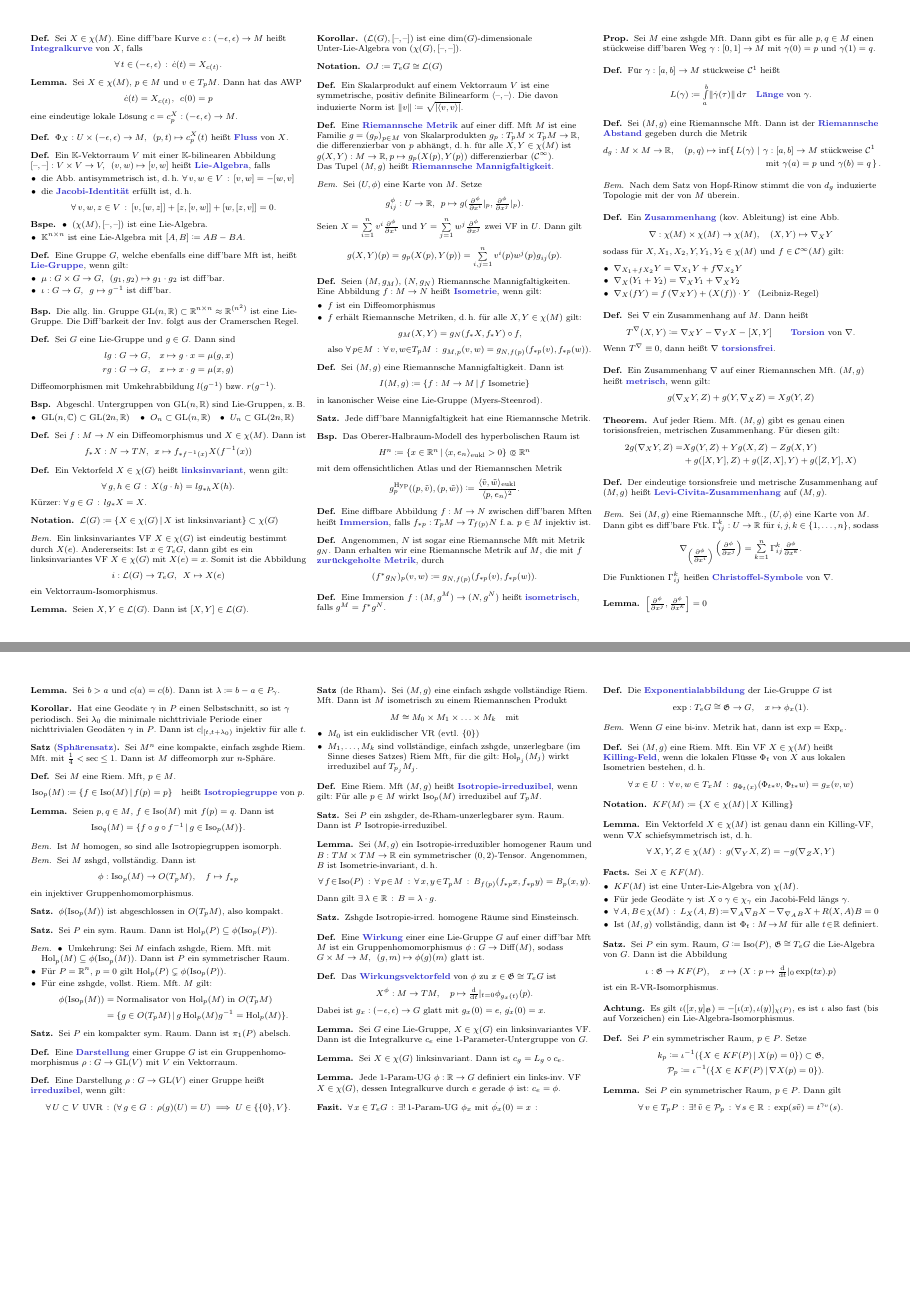
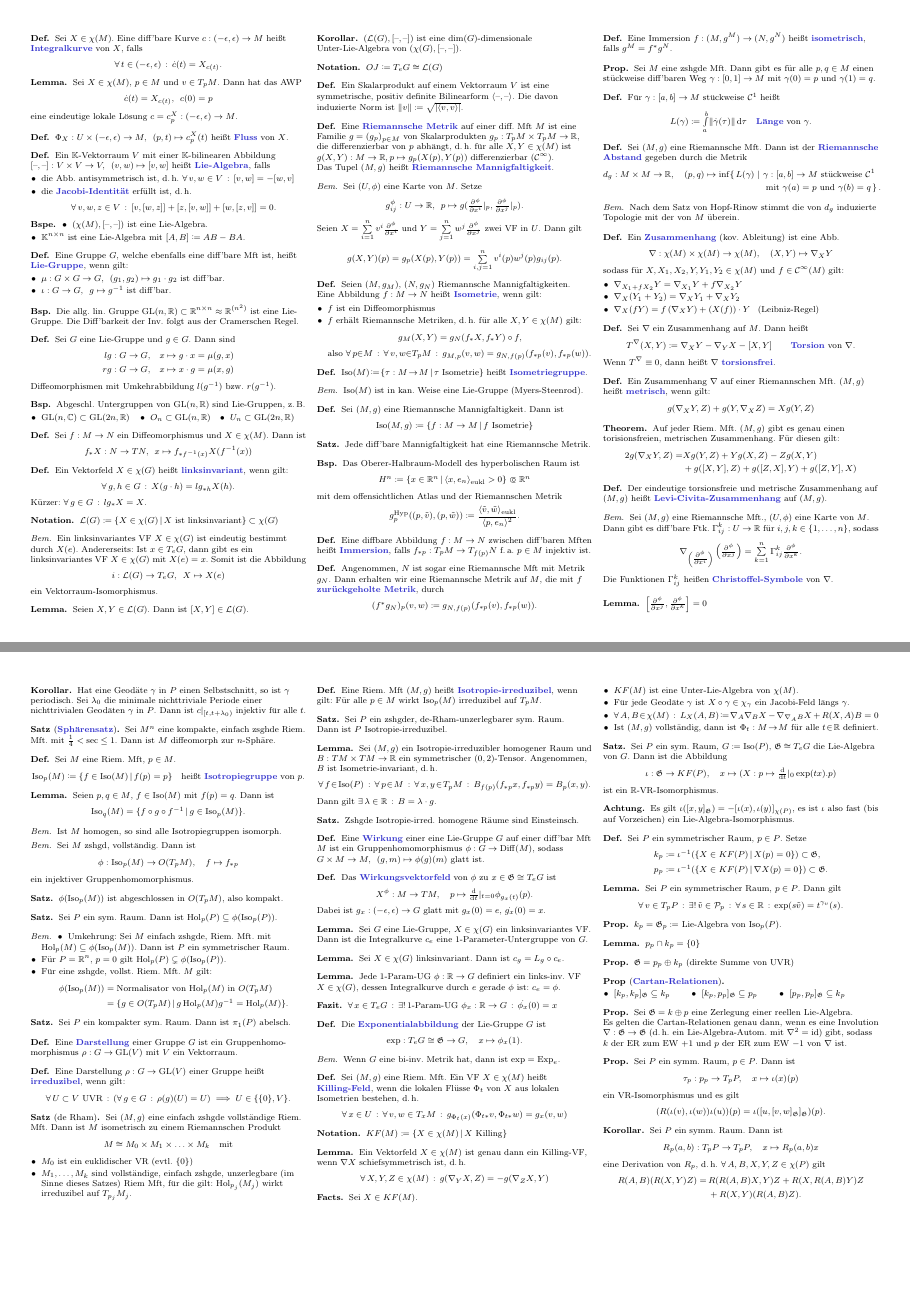
Before and after one commit to timjb/uni-spicker, a LaTeX document (riemgeo.tex): pages 2 and 6 of 6, joined at a grey line. The pictures show the PDF file riemgeo.pdf that the author committed with the source.

Commit message:
RiemGeo: Vorlesung vom 30.1.2015 (bis auf Konstruktion symm. Räume)

```diff
--- a/riemgeo.tex
+++ b/riemgeo.tex
@@ -29,6 +29,8 @@
 \DeclareMathOperator{\Diff}{Diff}
 \newcommand{\Gie}{\mathfrak{G}} % Lie-G
 \newcommand{\KF}{KF} % Killing-Fields
+\DeclareMathOperator{\Lie}{Lie} % Transvektionsgruppe
+\newcommand{\Cont}{\mathcal{C}} % Menge der stetigen/diffbaren Funktionen
 
 % Kleinere Klammern
 \delimiterfactor=701
@@ -69,7 +71,7 @@
     \item Die Paare $(U_j, \phi_j)$ werden \emph{Karten} genannt.
     \item Für je zwei Karten $(U_j, \phi_j)$ und $(U_k, \phi_k)$ gibt es eine \emph{Kartenwechselabbildung}
     \[ \phi_{kj} \coloneqq \phi_k \circ \phi_j^{-1} |_{\phi_j(U_j \cap U_k)} : \phi_j(U_j \cap U_k) \to \phi_k(U_j \cap U_k). \]
-    \item Ein Atlas heißt \emph{differenzierbar}, wenn alle Kartenwechselabbildungen $\mathcal{C}^\infty$-Abbildungen sind.
+    \item Ein Atlas heißt \emph{differenzierbar}, wenn alle Kartenwechselabbildungen $\Cont^\infty$-Abbildungen sind.
     \item Ein Atlas $\A$ heißt \emph{differenzierbare Struktur} von $M$, wen gilt: Ist $(\tilde{U}, \tilde{\phi_j})$ eine Karte von $M$ und $\tilde{\A} \coloneqq \A \cup \{ (\tilde{U}, \tilde{\phi_j}) \}$ ein differenzierbarer Atlas, dann gilt $\A = \tilde{A}$.
     \item Eine topol. Mft versehen mit einer differenzierbaren Struktur heißt \emph{differenzierbare Mannigfaltigkeit}.
   \end{itemize}
@@ -86,14 +88,14 @@
     \item Eine Abbildung $f : M \to N$ heißt in $x \in M$ \emph{differenzierbar}, wenn es eine Karte $(U_x, \phi : U_x \to \O) \in \A_M$ und eine Karte $(\tilde{U}_{f(x)}, \tilde{\phi} : \tilde{U}_{f(x)} \to \tilde\O) \in \A_N$ gibt, sodass
     \[
       \tilde{\phi} \circ f|_{U_x} \circ \phi^{-1} : \O \to \tilde\O
-      \quad \text{differenzierbar ($\mathcal{C}^\infty$) ist.}
+      \quad \text{differenzierbar ($\Cont^\infty$) ist.}
     \]
     \item Die Abbildung $f$ heißt \emph{differenzierbar}, falls sie in jedem Punkt $x \in M$ differenzierbar ist.
   \end{itemize}
 \end{defn}
 
 \begin{nota}
-  $\mathcal{C}^\infty(M, N) \coloneqq \Set{f : M \to N}{\text{$f$ ist differenzierbar}}$
+  $\Cont^\infty(M, N) \coloneqq \Set{f : M \to N}{\text{$f$ ist differenzierbar}}$
 \end{nota}
 
 \begin{bem}
@@ -111,7 +113,7 @@
 \end{defn}
 
 \begin{nota}
-  $\mathcal{C}^\infty(M, p) \coloneqq \Set{ [f] }{ \text{$[f]$ Funktionskeim in $p$} }$
+  $\Cont^\infty(M, p) \coloneqq \Set{ [f] }{ \text{$[f]$ Funktionskeim in $p$} }$
 \end{nota}
 
 \begin{bem}
@@ -131,14 +133,14 @@
 
 \begin{defn}
   Der \emph{Tangentialraum} von $M$ im Punkt $p \in M$ ist
-  \[ T_p M \coloneqq \Set{ \partial : \mathcal{C}^\infty(\R^n, p) \to \R }{ \text{$\partial$ linear, derivativ} } \]
+  \[ T_p M \coloneqq \Set{ \partial : \Cont^\infty(\R^n, p) \to \R }{ \text{$\partial$ linear, derivativ} } \]
   Ein Element $v \in T_p M$ heißt \emph{Tangentialvektor} an $M$ in $p$.
 \end{defn}
 
 \begin{bem}
   Wir erhalten eine Abbildung
   \[
-    T_p M \times \mathcal{C}^\infty(M, p) \to \R, \quad
+    T_p M \times \Cont^\infty(M, p) \to \R, \quad
     (v, [f]) \mapsto v.f \coloneqq v[f].
   \]
 \end{bem}
@@ -218,7 +220,7 @@
 
 \begin{defn}
   \begin{itemize}
-    \item Ein Vektorfeld $X$ auf $M$ heißt in $p \in M$ \emph{diff'bar} ($\mathcal{C}^\infty$), wenn es eine Karte $(U, \phi)$ um $p$ gibt, sodass die Funktionen $\xi_1, \ldots, \xi^m$ diff'bar ($\mathcal{C}^\infty$) sind.
+    \item Ein Vektorfeld $X$ auf $M$ heißt in $p \in M$ \emph{diff'bar} ($\Cont^\infty$), wenn es eine Karte $(U, \phi)$ um $p$ gibt, sodass die Funktionen $\xi_1, \ldots, \xi^m$ diff'bar ($\Cont^\infty$) sind.
     \item $X$ heißt \emph{differenzierbar}, wenn $X$ in allen $p \in M$ diff'bar ist.
   \end{itemize}
 \end{defn}
@@ -241,33 +243,33 @@
 \end{nota}
 
 \begin{bem}
-  $\chi(M)$ ist ein $\R$-VR und ein $\mathcal{C}^\infty(M)$-Modul.
+  $\chi(M)$ ist ein $\R$-VR und ein $\Cont^\infty(M)$-Modul.
 \end{bem}
 
 \begin{lem}
   Jedes $X \in \chi(M)$ induziert eine Abbildung
   \[
-    X : \mathcal{C}^\infty(M) \to \mathcal{C}^\infty(M), \quad
+    X : \Cont^\infty(M) \to \Cont^\infty(M), \quad
     \phi \mapsto X(\phi) \coloneqq p \mapsto X(p) . [\phi].
   \]
   Die Abbildung $X$ ist linear und derivativ.
 \end{lem}
 
 \begin{lem}
-  Seien $X, Y \in \chi(M)$ mit $\fa{f \in \mathcal{C}^\infty(M)} X(f) = Y(f)$. Dann gilt $X \equiv Y$.
+  Seien $X, Y \in \chi(M)$ mit $\fa{f \in \Cont^\infty(M)} X(f) = Y(f)$. Dann gilt $X \equiv Y$.
 \end{lem}
 
 \begin{defn}
   Seien $X, Y \in \chi(M)$. Dann heißt das Vektorfeld
   \[
-    [X, Y] : \mathcal{C}^\infty(M) \to \mathcal{C}^\infty(M), \enspace
+    [X, Y] : \Cont^\infty(M) \to \Cont^\infty(M), \enspace
     f \mapsto X(Y(f)) - Y(X(f))
   \]
   \emph{Kommutator} oder \emph{Lie-Klammer} von $X$ und $Y$.
 \end{defn}
 
 \begin{satz}
-  Für $X, Y_1, Y_2 \in \chi(M)$ und $f \in \mathcal{C}^\infty(M)$ gilt
+  Für $X, Y_1, Y_2 \in \chi(M)$ und $f \in \Cont^\infty(M)$ gilt
   \[ [X, Y_1 + f Y_2] = [X, Y_1] + X(f) \cdot Y_2 + f \cdot [X, Y_2]. \]
 \end{satz}
 
@@ -387,7 +389,7 @@
 \end{defn}
 
 \begin{defn}
-  Eine \emph{Riemannsche Metrik} auf einer diff. Mft $M$ ist eine Familie $g = (g_p)_{p \in M}$ von Skalarprodukten $g_p : T_p M \times T_p M \to \R$, die differenzierbar von $p$ abhängt, \dh{} für alle $X, Y \in \chi(M)$ ist $g(X, Y) : M \to \R, p \mapsto g_p(X(p), Y(p))$ differenzierbar ($\mathcal{C}^\infty$).\\
+  Eine \emph{Riemannsche Metrik} auf einer diff. Mft $M$ ist eine Familie $g = (g_p)_{p \in M}$ von Skalarprodukten $g_p : T_p M \times T_p M \to \R$, die differenzierbar von $p$ abhängt, \dh{} für alle $X, Y \in \chi(M)$ ist $g(X, Y) : M \to \R, p \mapsto g_p(X(p), Y(p))$ differenzierbar ($\Cont^\infty$).\\
   Das Tupel $(M, g)$ heißt \emph{Riemannsche Mannigfaltigkeit}.
 \end{defn}
 
@@ -415,9 +417,16 @@
 \end{defn}
 
 \begin{defn}
+  $\Iso(M) \!\coloneqq\! \Set{ \tau : M \!\to\! M }{ \tau \text{ Isometrie} }$ heißt \emph{Isometriegruppe}.
+\end{defn}
+
+\begin{bem}
+  $\Iso(M)$ ist in kan. Weise eine Lie-Gruppe (Myers-Steenrod).
+\end{bem}
+
+\begin{defn}
   Sei $(M, g)$ eine Riemannsche Mannigfaltigkeit. Dann ist
-  \[ I(M, g) \coloneqq \Set{ f : M \to M }{ \text{$f$ Isometrie} } \]
-  in kanonischer Weise eine Lie-Gruppe (Myers-Steenrod).
+  \[ \Iso(M, g) \coloneqq \Set{ f : M \to M }{ \text{$f$ Isometrie} } \]
 \end{defn}
 
 % 6.1.
@@ -450,7 +459,7 @@
 \end{prop}
 
 \begin{defn}
-  Für $\gamma : \abinterval \to M$ stückweise $\mathcal{C}^1$ heißt
+  Für $\gamma : \abinterval \to M$ stückweise $\Cont^1$ heißt
   \[
     L(\gamma) \coloneqq \Int{a}{b}{\norm{\dot{\gamma}(\tau)}}{\tau}
     \quad \text{\emph{Länge} von $\gamma$.}
@@ -461,7 +470,7 @@
   Sei $(M, g)$ eine Riemannsche Mft. Dann ist der \emph{Riemannsche Abstand} gegeben durch die Metrik
   \begin{align*}
     d_g : M \times M \to \R, \quad
-    (p, q) \mapsto \inf \{\, L(\gamma) \,\,|\,\, & \gamma : \abinterval \to M \text{ stückweise } \mathcal{C}^{1}\\
+    (p, q) \mapsto \inf \{\, L(\gamma) \,\,|\,\, & \gamma : \abinterval \to M \text{ stückweise } \Cont^{1}\\
     & \left. \text{mit $\gamma(a) = p$ und $\gamma(b) = q$} \, \right\}.
   \end{align*}
 \end{defn}
@@ -478,7 +487,7 @@
     \nabla : \chi(M) \times \chi(M) \to \chi(M), \quad
     (X, Y) \mapsto \nabla_X Y
   \]
-  sodass für $X, X_1, X_2, Y, Y_1, Y_2 \in \chi(M)$ und $f \in \mathcal{C}^\infty(M)$ gilt:
+  sodass für $X, X_1, X_2, Y, Y_1, Y_2 \in \chi(M)$ und $f \in \Cont^\infty(M)$ gilt:
   \begin{itemize}
     \item $\nabla_{X_1 + f X_2} Y = \nabla_{X_1} Y + f \nabla_{X_2} Y$
     \item $\nabla_X (Y_1 + Y_2) = \nabla_X Y_1 + \nabla_X Y_2$
@@ -615,13 +624,13 @@
 \end{nota}
 
 \begin{bem}
-  $\chi_c$ ist ein Modul über $\mathcal{C}^\infty(I, \R)$.
+  $\chi_c$ ist ein Modul über $\Cont^\infty(I, \R)$.
 \end{bem}
 
 \begin{satz}
   Sei $\nabla$ ein Zusammenhang auf $M$, sei $c : I \to M$ eine diff'bare Kurve. Dann gibt es eine eindeutige Abbildung
   \[ \frac{\nabla}{\d t} = \frac{D}{\d t} = \frac{D^\nabla}{\d t} : \chi_c \to \chi_c, \]
-  sodass für $X, \tilde{X} \in \chi_c$, $Y \in \chi(M)$ und $f \in \mathcal{C}^\infty(I, \R)$ gilt:
+  sodass für $X, \tilde{X} \in \chi_c$, $Y \in \chi(M)$ und $f \in \Cont^\infty(I, \R)$ gilt:
   \begin{itemize}
     \miniitem{0.48 \linewidth}{$\tfrac{D}{\d t} (X + \tilde X) = \tfrac{D}{\d t} X + \tfrac{D}{\d t} \tilde{X}$,}
     \miniitem{0.49 \linewidth}{$\tfrac{D}{\d t} (f \cdot X) = f \cdot \tfrac{D}{\d t} X + f' X$,}
@@ -807,7 +816,7 @@
 % 12.3 und 12.4.
 \begin{satz}
   \begin{itemize}
-    \item Es gibt eine offene Umgebung $\hat{U} \opn T_p M$ mit $0 \in \hat{U} \subseteq \widetilde{T_p M}$, sodass $\Exp_p|_{\hat{U}} : \hat{U} \to M$ eine $\mathcal{C}^\infty$-Abbildung ist.
+    \item Es gibt eine offene Umgebung $\hat{U} \opn T_p M$ mit $0 \in \hat{U} \subseteq \widetilde{T_p M}$, sodass $\Exp_p|_{\hat{U}} : \hat{U} \to M$ eine $\Cont^\infty$-Abbildung ist.
     \item Wir können $\hat{U}$ so wählen, dass $\Exp_p|_{\hat{U}} : \hat{U} \to \Exp_p(\hat{U})$ ein Diffeomorphismus ist.
   \end{itemize}
 \end{satz}
@@ -816,7 +825,7 @@
   Man kann zeigen: \enspace
   \inlineitem{$\widetilde{T_p M} \opn T_p M$}
   \begin{itemize}
-    \item $\Exp_p : \widetilde{T_p M} \to M$ ist überall $\mathcal{C}^\infty$, aber nicht überall ein lokaler Diffeomorphismus (Schnittpunkt-Phänomen)
+    \item $\Exp_p : \widetilde{T_p M} \to M$ ist überall $\Cont^\infty$, aber nicht überall ein lokaler Diffeomorphismus (Schnittpunkt-Phänomen)
     \item Ist $(M, \nabla)$ geodätisch vollständig, dann gilt $\widetilde{T_p M} = T_p M$.
   \end{itemize}
 \end{bem}
@@ -842,7 +851,7 @@
 \end{bem}
 
 \begin{defn}
-  Eine \emph{Variation} von $c : \abinterval \to M$ ist eine $\mathcal{C}^\infty$-Abbildung
+  Eine \emph{Variation} von $c : \abinterval \to M$ ist eine $\Cont^\infty$-Abbildung
   \[
     \vinterval \times \abinterval \to M, \quad
     (s, t) \mapsto \alpha(s, t)
@@ -866,7 +875,7 @@
     \alpha : \vinterval \times \abinterval \to M,
     \enspace (s, t) \mapsto \alpha_s(t)
     \quad \text{mit }
-    \alpha|_{\vinterval \times \cinterval{t_{i-1}}{t_i}} \text{ ist } \mathcal{C}^\infty.
+    \alpha|_{\vinterval \times \cinterval{t_{i-1}}{t_i}} \text{ ist } \Cont^\infty.
   \]
 \end{defn}
 
@@ -896,7 +905,7 @@
 
 % 13.2
 \begin{satz}[\emph{1. Variationsformel}]
-  Sei $\alpha : \vinterval \times \abinterval \to M$ eine $\mathcal{C}^\infty$-Variation von einer $\mathcal{C}^\infty$-Kurve $c = \alpha_0 : \abinterval \to M$. Sei $\norm{\dot{c}(t)} = \text{konst} \not= 0$. Dann gilt mit $X(t) \coloneqq \tfrac{\partial \alpha}{\partial s} (0, t)$
+  Sei $\alpha : \vinterval \times \abinterval \to M$ eine $\Cont^\infty$-Variation von einer $\Cont^\infty$-Kurve $c = \alpha_0 : \abinterval \to M$. Sei $\norm{\dot{c}(t)} = \text{konst} \not= 0$. Dann gilt mit $X(t) \coloneqq \tfrac{\partial \alpha}{\partial s} (0, t)$
   \[ \frac{\d}{\d s} |_{s=0} L(\alpha_s) = \frac{1}{\norm{\dot{c}}} \left( g(X, \dot{c})|_a^b - \Int{a}{b}{g(X(\tau), \tfrac{D \dot{c}}{\d t})}{\tau} \right) \]
 \end{satz}
 
@@ -1574,7 +1579,7 @@
 \end{lem}
 
 \begin{fazit}
-  $\fa{x \in T_e G} \exu{\text{1-Param-UG $\phi_x$ mit $\dot{\phi_x}(0) = x$}}$
+  $\fa{x \in T_e G} \exu{\text{1-Param-UG } \phi_x : \R \to G} \dot{\phi_x}(0) = x$
 \end{fazit}
 
 \begin{defn}
@@ -1638,8 +1643,8 @@
 \begin{defn}
   Sei $P$ ein symmetrischer Raum, $p \in P$. Setze
   \begin{align*}
-    k_p \coloneqq \iota^{-1}(\Set{X \in \KF(P)}{X(p) = 0}) \subset \Gie, \\
-    \mathcal{P}_p \coloneqq \iota^{-1}(\Set{X \in \KF(P)}{\nabla X(p) = 0}).
+    k_p & \coloneqq \iota^{-1}(\Set{X \in \KF(P)}{X(p) = 0}) \subset \Gie, \\
+    p_p & \coloneqq \iota^{-1}(\Set{X \in \KF(P)}{\nabla X(p) = 0}) \subset \Gie.
   \end{align*}
 \end{defn}
 
@@ -1651,7 +1656,22 @@
   \[ \fa{v \in T_p P} \exu{\tilde{v} \in \mathcal{P}_p} \fa{s \in \R} \exp(s \tilde{v}) = t^{\gamma_v}(s). \]
 \end{lem}
 
-% TODO:
 % Vorlesung vom 30.1.2015
 
-
+% 24.7
+\begin{prop}
+  $k_p = \mathfrak{G}_p \coloneqq$ Lie-Algebra von $\Iso_p(P)$.
+\end{prop}
+
+% 24.8
+\begin{lem}
+  $p_p \cap k_p = \{ 0 \}$
+\end{lem}
+
+% 24.9
+\begin{prop}
+  $\Gie = p_p \oplus k_p$ (direkte Summe von UVR)
+\end{prop}
+
+% 24.10
+\begin{prop}[\emph{Cartan-Relationen}]\mbox{}\\
@@ -1658,2 +1683,35 @@
+\end{prop}
+
+% 24.11
+\begin{prop}
+  Sei $\Gie = k \oplus p$ eine Zerlegung einer reellen Lie-Algebra. \\
+  Es gelten die Cartan-Relationen genau dann, wenn es eine Involution $\nabla : \Gie \to \Gie$ (\dh{} ein Lie-Algebra-Autom. mit $\nabla^2 = \id$) gibt, sodass $k$ der ER zum EW $+1$ und $p$ der ER zum EW $-1$ von $\nabla$ ist.
+\end{prop}
+
+% 24.12
+\begin{prop}
+  Sei $P$ ein symm. Raum, $p \in P$. Dann ist
+  \[
+    \tau_p : p_p \to T_p P, \quad
+    x \mapsto \iota(x)(p)
+  \]
+  ein VR-Isomorphismus und es gilt
+  \[ (R(\iota(v), \iota(w)) \iota(u))(p) = \iota([u, [v, w]_\Gie]_\Gie)(p). \]
+\end{prop}
+
+\begin{kor}
+  Sei $P$ ein symm. Raum. Dann ist
+  \[
+    R_p(a, b) : T_p P \to T_p P, \quad
+    x \mapsto R_p(a, b) x
+  \]
+  eine Derivation von $R_p$, \dh{} $\forall \, A, B, X, Y, Z \in \chi(P)$ gilt
+  \begin{align*}
+    R(A, B)(R(X, Y)Z) = \, & R(R(A, B)X, Y)Z + R(X, R(A, B)Y)Z \\
+    & + R(X, Y)(R(A, B)Z).
+  \end{align*}
+\end{kor}
+
+% TODO: Konstruktion symm. Räume
 
 \end{document}
```
Also changed, not shown: riemgeo.pdf, riemgeo.tex (19 more changed lines).
